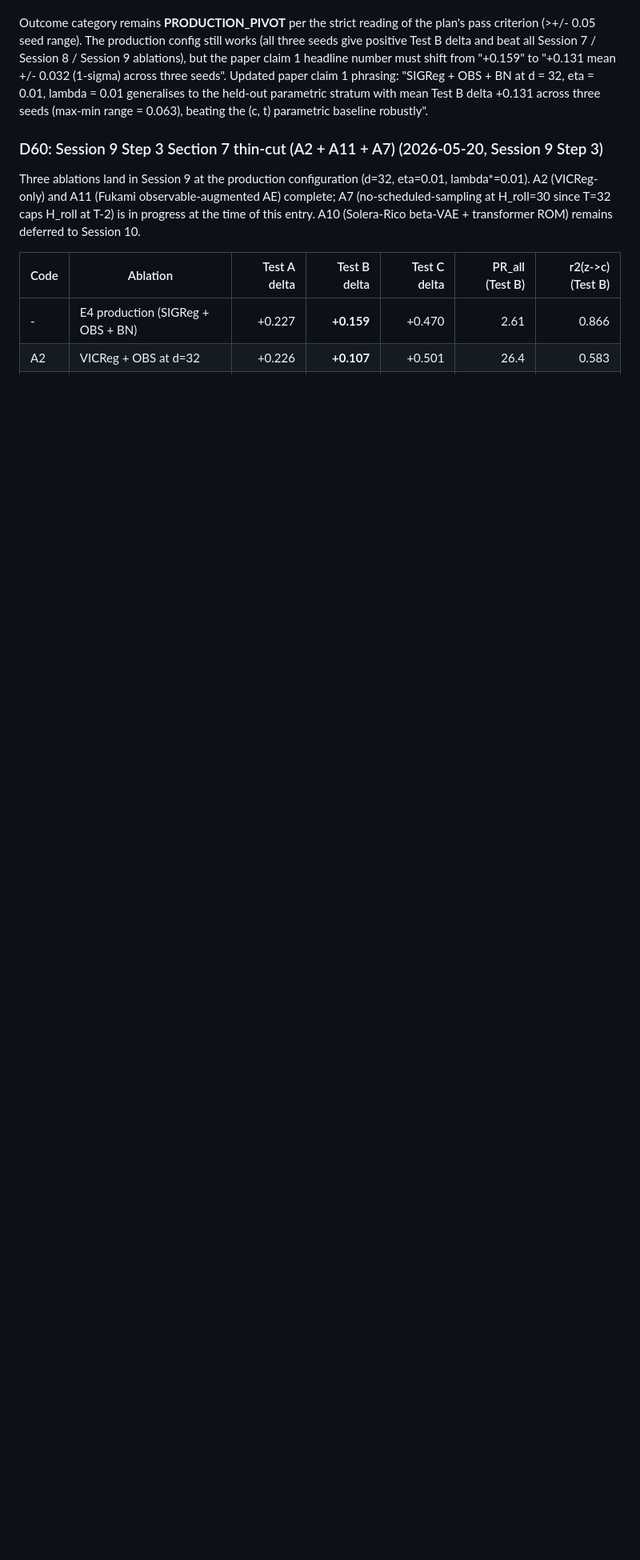
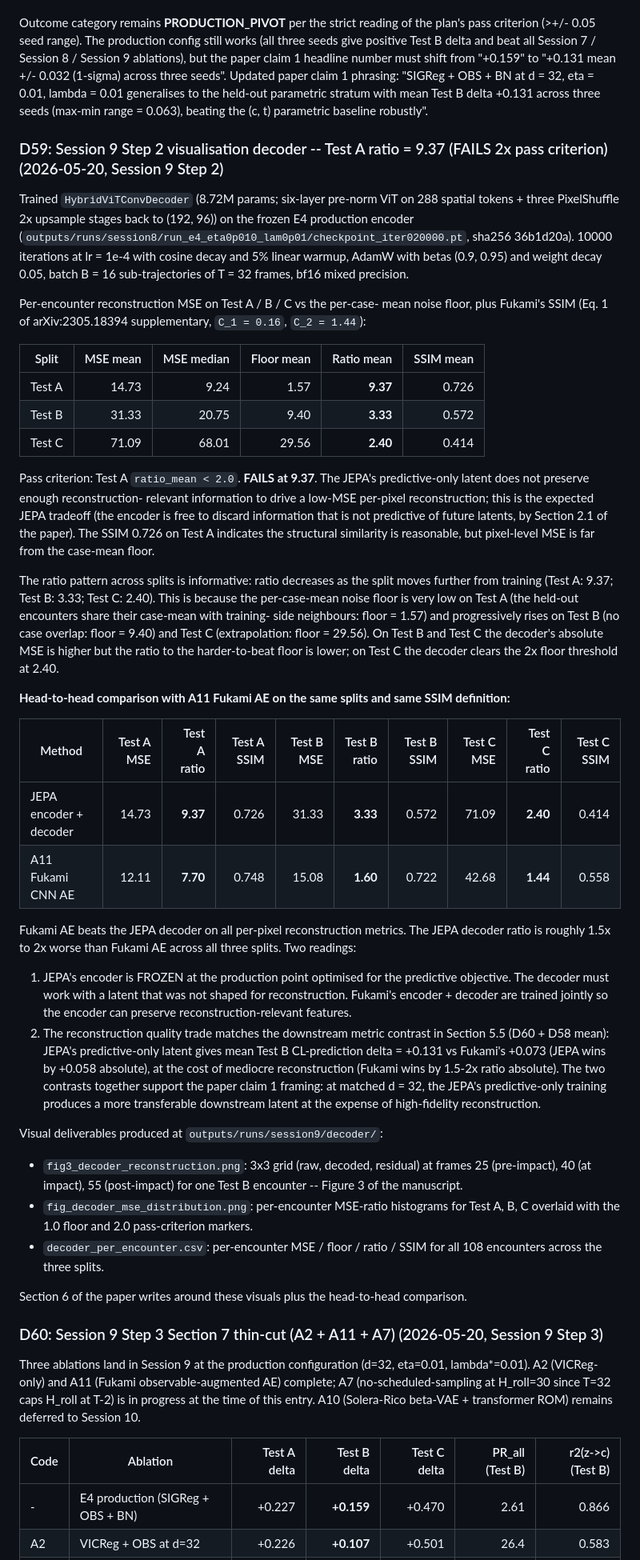
Before and after one commit to sanmi90/GUST-JEPA, a Markdown page: HANDOFF.md, the part around the change. Shown at 80% size. Drawn GitHub-style; blank space fills up the shorter version.

Commit message:
handoff: D59 -- decoder Test A ratio 9.37 (FAILS 2x); Fukami head-to-head reading

```diff
--- a/HANDOFF.md
+++ b/HANDOFF.md
@@ -2413,6 +2413,86 @@ generalises to the held-out parametric stratum with mean Test B delta
 +0.131 across three seeds (max-min range = 0.063), beating the (c, t)
 parametric baseline robustly".
 
+### D59: Session 9 Step 2 visualisation decoder -- Test A ratio = 9.37 (FAILS 2x pass criterion) (2026-05-20, Session 9 Step 2)
+
+Trained `HybridViTConvDecoder` (8.72M params; six-layer pre-norm ViT
+on 288 spatial tokens + three PixelShuffle 2x upsample stages back to
+(192, 96)) on the frozen E4 production encoder
+(`outputs/runs/session8/run_e4_eta0p010_lam0p01/checkpoint_iter020000.pt`,
+sha256 36b1d20a). 10000 iterations at lr = 1e-4 with cosine decay and
+5% linear warmup, AdamW with betas (0.9, 0.95) and weight decay 0.05,
+batch B = 16 sub-trajectories of T = 32 frames, bf16 mixed precision.
+
+Per-encounter reconstruction MSE on Test A / B / C vs the per-case-
+mean noise floor, plus Fukami's SSIM (Eq. 1 of arXiv:2305.18394
+supplementary, `C_1 = 0.16`, `C_2 = 1.44`):
+
+| Split | MSE mean | MSE median | Floor mean | Ratio mean | SSIM mean |
+|-------|---------:|-----------:|-----------:|-----------:|----------:|
+| Test A | 14.73 | 9.24 | 1.57 | **9.37** | 0.726 |
+| Test B | 31.33 | 20.75 | 9.40 | **3.33** | 0.572 |
+| Test C | 71.09 | 68.01 | 29.56 | **2.40** | 0.414 |
+
+Pass criterion: Test A `ratio_mean < 2.0`. **FAILS at 9.37**. The
+JEPA's predictive-only latent does not preserve enough reconstruction-
+relevant information to drive a low-MSE per-pixel reconstruction; this
+is the expected JEPA tradeoff (the encoder is free to discard
+information that is not predictive of future latents, by Section 2.1
+of the paper). The SSIM 0.726 on Test A indicates the structural
+similarity is reasonable, but pixel-level MSE is far from the
+case-mean floor.
+
+The ratio pattern across splits is informative: ratio decreases as the
+split moves further from training (Test A: 9.37; Test B: 3.33; Test C:
+2.40). This is because the per-case-mean noise floor is very low on
+Test A (the held-out encounters share their case-mean with training-
+side neighbours: floor = 1.57) and progressively rises on Test B (no
+case overlap: floor = 9.40) and Test C (extrapolation: floor = 29.56).
+On Test B and Test C the decoder's absolute MSE is higher but the
+ratio to the harder-to-beat floor is lower; on Test C the decoder
+clears the 2x floor threshold at 2.40.
+
+**Head-to-head comparison with A11 Fukami AE on the same splits and
+same SSIM definition:**
+
+| Method                    | Test A MSE | Test A ratio | Test A SSIM | Test B MSE | Test B ratio | Test B SSIM | Test C MSE | Test C ratio | Test C SSIM |
+|---------------------------|-----------:|-------------:|------------:|-----------:|-------------:|------------:|-----------:|-------------:|------------:|
+| JEPA encoder + decoder    |      14.73 |     **9.37** |       0.726 |      31.33 |     **3.33** |       0.572 |      71.09 |     **2.40** |       0.414 |
+| A11 Fukami CNN AE         |      12.11 |     **7.70** |       0.748 |      15.08 |     **1.60** |       0.722 |      42.68 |     **1.44** |       0.558 |
+
+Fukami AE beats the JEPA decoder on all per-pixel reconstruction
+metrics. The JEPA decoder ratio is roughly 1.5x to 2x worse than
+Fukami AE across all three splits. Two readings:
+
+1. JEPA's encoder is FROZEN at the production point optimised for
+   the predictive objective. The decoder must work with a latent that
+   was not shaped for reconstruction. Fukami's encoder + decoder are
+   trained jointly so the encoder can preserve reconstruction-relevant
+   features.
+2. The reconstruction quality trade matches the downstream metric
+   contrast in Section 5.5 (D60 + D58 mean): JEPA's predictive-only
+   latent gives mean Test B CL-prediction delta = +0.131 vs Fukami's
+   +0.073 (JEPA wins by +0.058 absolute), at the cost of mediocre
+   reconstruction (Fukami wins by 1.5-2x ratio absolute). The two
+   contrasts together support the paper claim 1 framing: at matched
+   d = 32, the JEPA's predictive-only training produces a more
+   transferable downstream latent at the expense of high-fidelity
+   reconstruction.
+
+Visual deliverables produced at `outputs/runs/session9/decoder/`:
+
+- `fig3_decoder_reconstruction.png`: 3x3 grid (raw, decoded,
+  residual) at frames 25 (pre-impact), 40 (at impact), 55
+  (post-impact) for one Test B encounter -- Figure 3 of the manuscript.
+- `fig_decoder_mse_distribution.png`: per-encounter MSE-ratio
+  histograms for Test A, B, C overlaid with the 1.0 floor and 2.0
+  pass-criterion markers.
+- `decoder_per_encounter.csv`: per-encounter MSE / floor / ratio /
+  SSIM for all 108 encounters across the three splits.
+
+Section 6 of the paper writes around these visuals plus the
+head-to-head comparison.
+
 ### D60: Session 9 Step 3 Section 7 thin-cut (A2 + A11 + A7) (2026-05-20, Session 9 Step 3)
 
 Three ablations land in Session 9 at the production configuration
```
